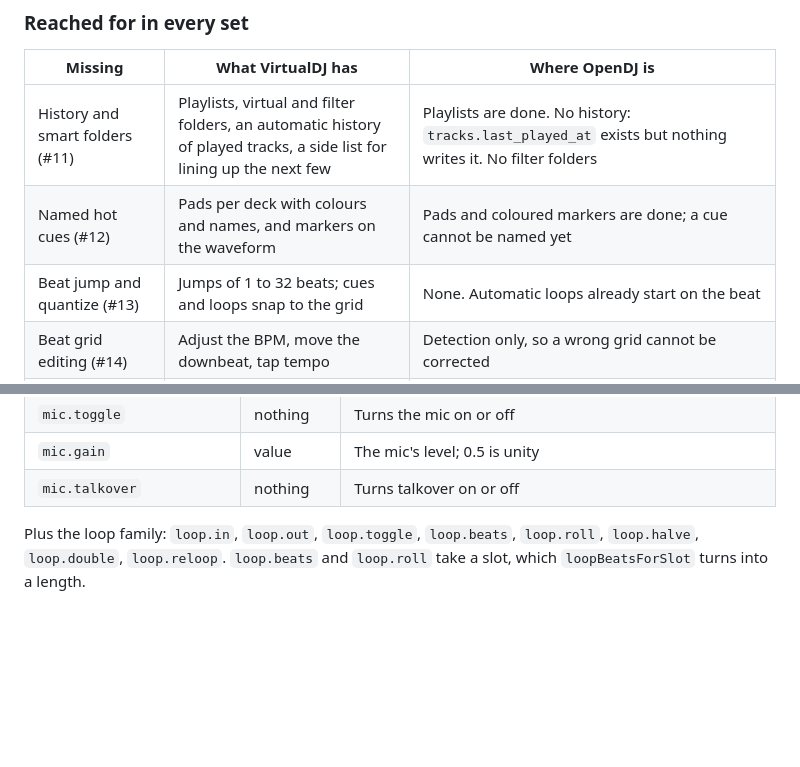
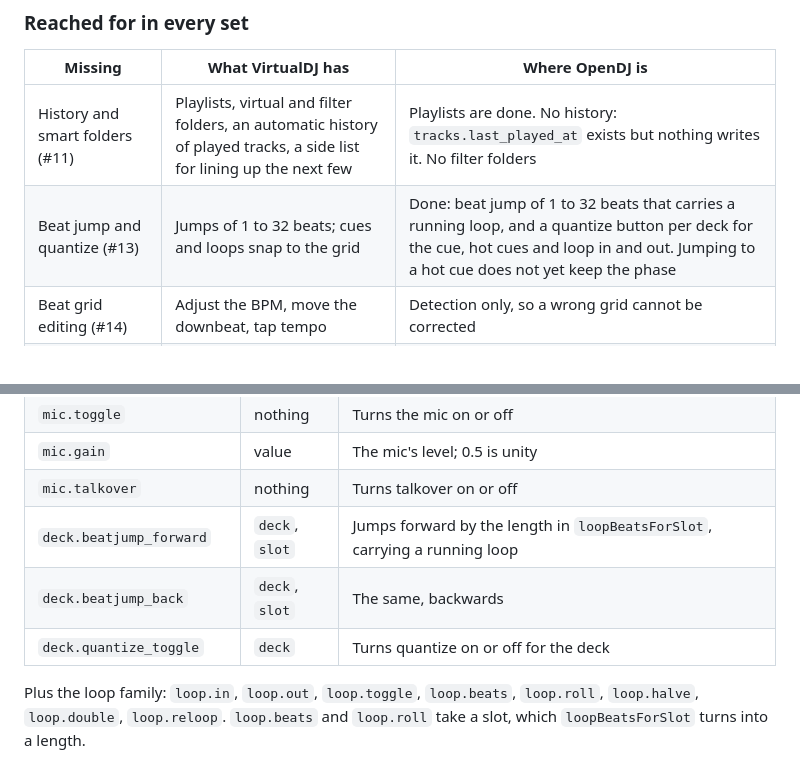
Before and after one commit to s4turns/opendj, a Markdown page: ROADMAP.md, 2 parts joined by grey strips. Rendered like a GitHub page; blank space fills up the shorter version.

```diff
--- a/ROADMAP.md
+++ b/ROADMAP.md
@@ -84,8 +84,7 @@ in `MusicalKey::toCamelot` that the browser does not yet show.
 | Missing | What VirtualDJ has | Where OpenDJ is |
 | --- | --- | --- |
 | History and smart folders (#11) | Playlists, virtual and filter folders, an automatic history of played tracks, a side list for lining up the next few | Playlists are done. No history: `tracks.last_played_at` exists but nothing writes it. No filter folders |
-| Named hot cues (#12) | Pads per deck with colours and names, and markers on the waveform | Pads and coloured markers are done; a cue cannot be named yet |
-| Beat jump and quantize (#13) | Jumps of 1 to 32 beats; cues and loops snap to the grid | None. Automatic loops already start on the beat |
+| Beat jump and quantize (#13) | Jumps of 1 to 32 beats; cues and loops snap to the grid | Done: beat jump of 1 to 32 beats that carries a running loop, and a quantize button per deck for the cue, hot cues and loop in and out. Jumping to a hot cue does not yet keep the phase |
 | Beat grid editing (#14) | Adjust the BPM, move the downbeat, tap tempo | Detection only, so a wrong grid cannot be corrected |
 | More effects (#15) | Dozens, including flanger, phaser, gate, bitcrusher, brake, backspin, echo out and stutter, plus reverse and censor buttons | Filter, echo and reverb per channel, and the same three in two master slots, which also take VST3 plugins |
 | Key tools (#16) | Key shift in semitones, key match between decks, Camelot display, harmonic hints in the browser | Detection only |
@@ -705,6 +704,9 @@ would say so.
 | `mic.toggle` | nothing | Turns the mic on or off |
 | `mic.gain` | value | The mic's level; 0.5 is unity |
 | `mic.talkover` | nothing | Turns talkover on or off |
+| `deck.beatjump_forward` | `deck`, `slot` | Jumps forward by the length in `loopBeatsForSlot`, carrying a running loop |
+| `deck.beatjump_back` | `deck`, `slot` | The same, backwards |
+| `deck.quantize_toggle` | `deck` | Turns quantize on or off for the deck |
 
 Plus the loop family: `loop.in`, `loop.out`, `loop.toggle`, `loop.beats`, `loop.roll`,
 `loop.halve`, `loop.double`, `loop.reloop`. `loop.beats` and `loop.roll` take a slot, which
```
Also changed, not shown: README.md (+6 -0 lines), images/screenshot.jpg, 16 other files.
